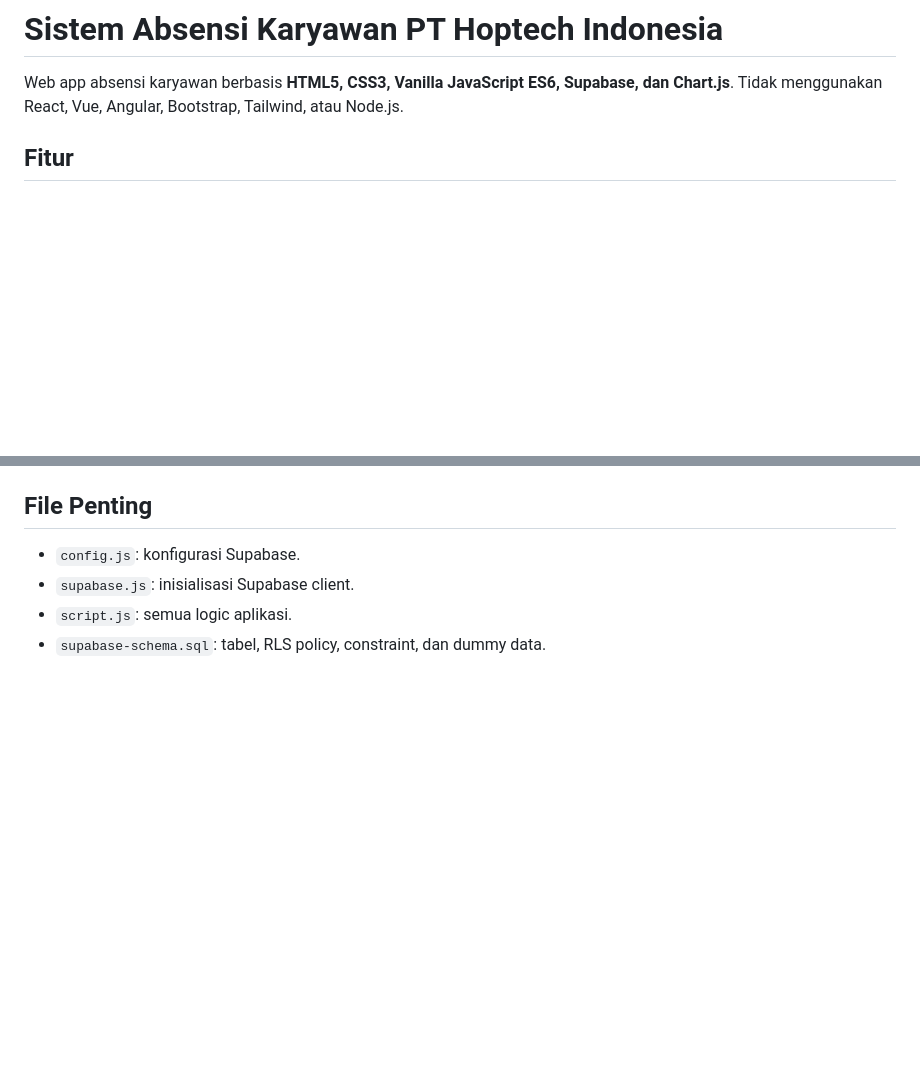
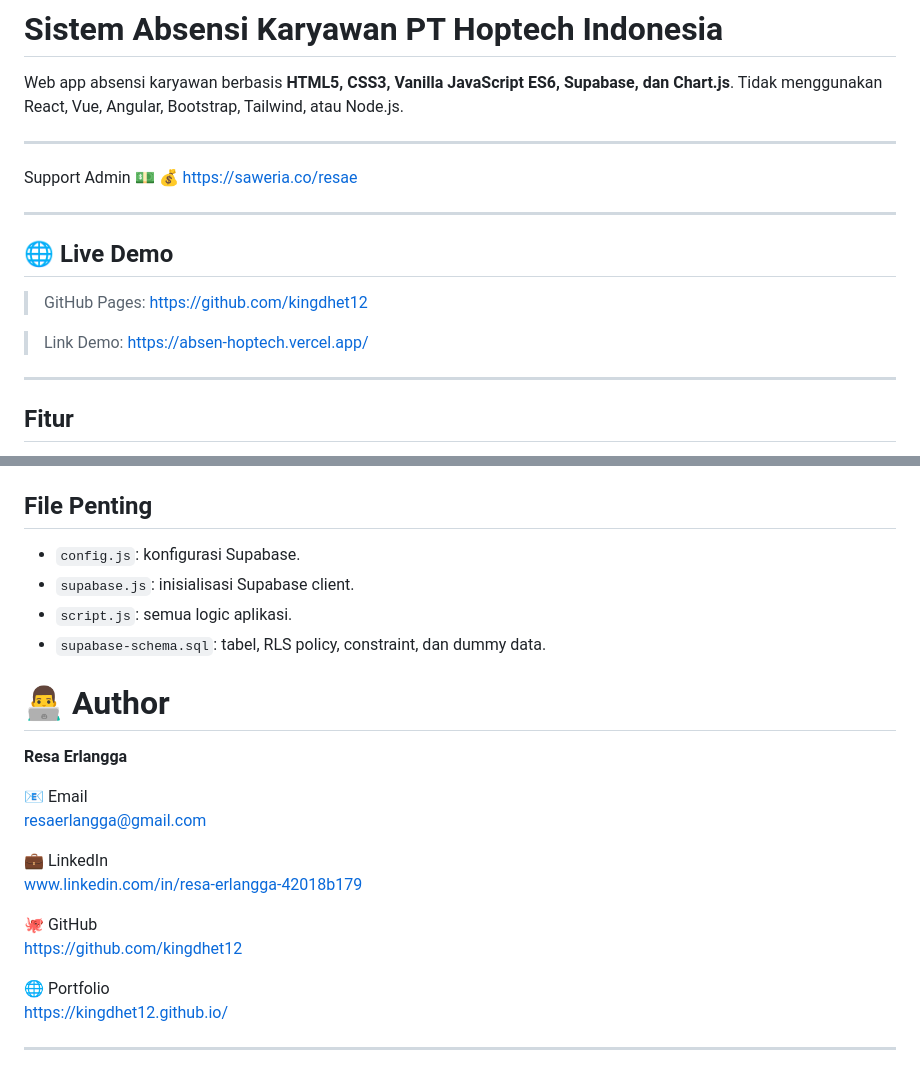
Before and after one commit to kingdhet12/absen_hoptech, a Markdown page: README.md, 2 parts joined by grey strips. GitHub-like rendering; blank space fills up the shorter version.

```diff
--- a/README.md
+++ b/README.md
@@ -1,6 +1,23 @@
 # Sistem Absensi Karyawan PT Hoptech Indonesia
 
 Web app absensi karyawan berbasis **HTML5, CSS3, Vanilla JavaScript ES6, Supabase, dan Chart.js**. Tidak menggunakan React, Vue, Angular, Bootstrap, Tailwind, atau Node.js.
+
+---
+
+Support Admin 💵 💰
+https://saweria.co/resae
+
+---
+
+## 🌐 Live Demo
+
+> GitHub Pages:
+> https://github.com/kingdhet12
+
+> Link Demo:
+> https://absen-hoptech.vercel.app/
+
+---
 
 ## Fitur
 
@@ -121,3 +138,21 @@ Catatan: karena `config.js` berada di frontend, hanya gunakan `anon public key`.
 - `supabase.js`: inisialisasi Supabase client.
 - `script.js`: semua logic aplikasi.
 - `supabase-schema.sql`: tabel, RLS policy, constraint, dan dummy data.
+
+# 👨‍💻 Author
+
+**Resa Erlangga**
+
+📧 Email
+resaerlangga@gmail.com
+
+💼 LinkedIn
+www.linkedin.com/in/resa-erlangga-42018b179
+
+🐙 GitHub
+https://github.com/kingdhet12
+
+🌐 Portfolio
+https://kingdhet12.github.io/
+
+---
```
